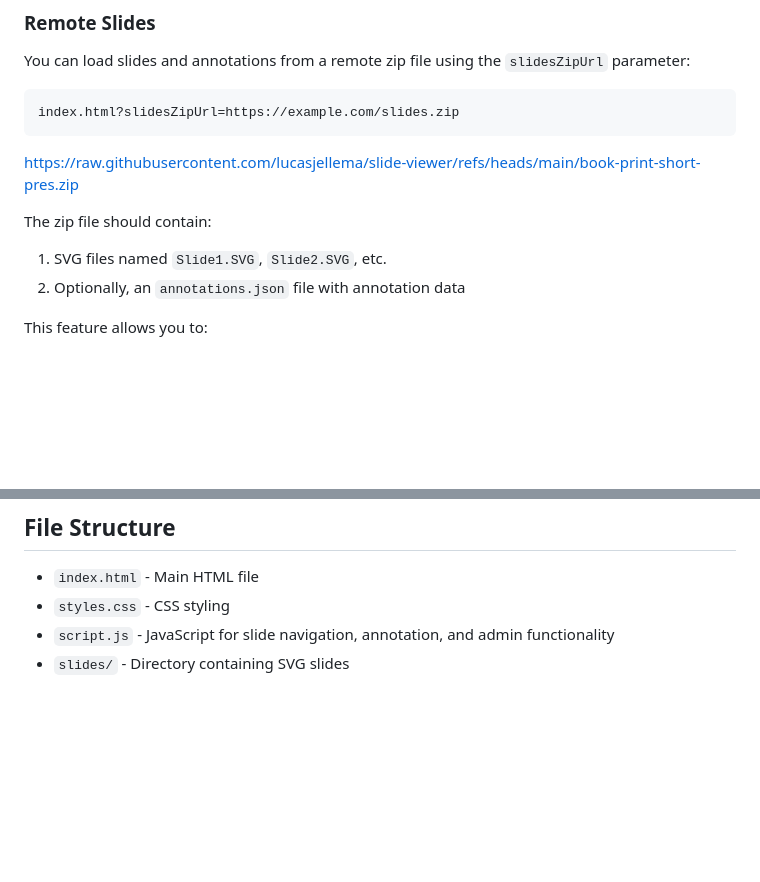
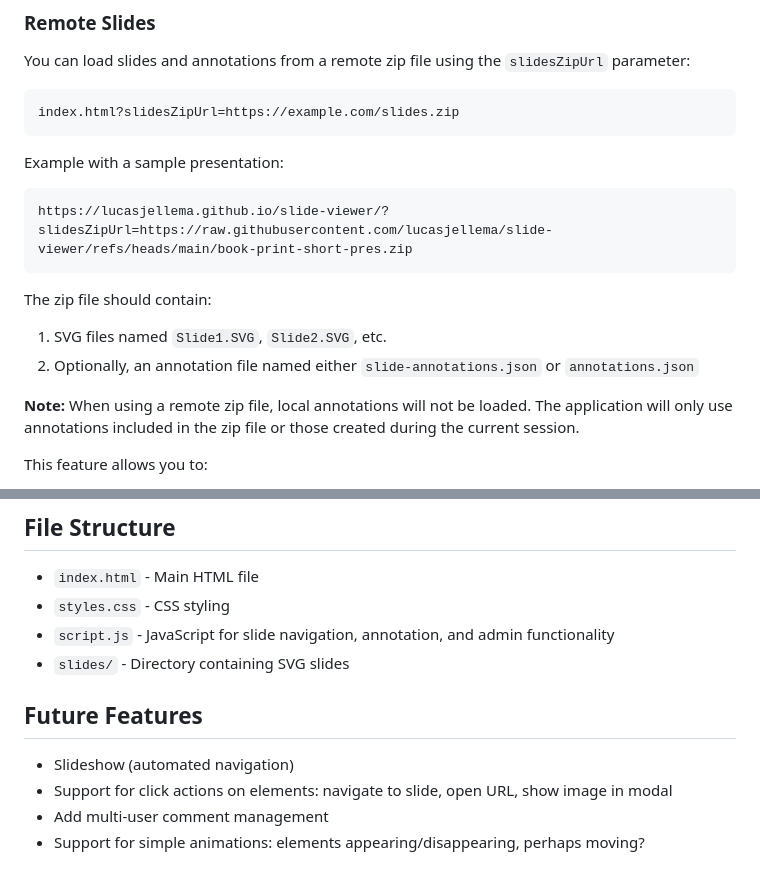
Before and after one commit to lucasjellema/slide-viewer, a Markdown page: README.md, 2 parts joined by grey strips. Rendered like a GitHub page; blank space fills up the shorter version.

Commit message:
Update readme and arch

````diff
--- a/README.md
+++ b/README.md
@@ -45,11 +45,16 @@ You can load slides and annotations from a remote zip file using the `slidesZipU
 index.html?slidesZipUrl=https://example.com/slides.zip
 ```
 
-https://raw.githubusercontent.com/lucasjellema/slide-viewer/refs/heads/main/book-print-short-pres.zip
+Example with a sample presentation:
+```
+https://lucasjellema.github.io/slide-viewer/?slidesZipUrl=https://raw.githubusercontent.com/lucasjellema/slide-viewer/refs/heads/main/book-print-short-pres.zip
+```
 
 The zip file should contain:
 1. SVG files named `Slide1.SVG`, `Slide2.SVG`, etc.
-2. Optionally, an `annotations.json` file with annotation data
+2. Optionally, an annotation file named either `slide-annotations.json` or `annotations.json`
+
+**Note:** When using a remote zip file, local annotations will not be loaded. The application will only use annotations included in the zip file or those created during the current session.
 
 This feature allows you to:
 - Host slide content on different servers
@@ -84,3 +89,10 @@ You can combine parameters (e.g., `index.html?slidesZipUrl=https://example.com/s
 - `styles.css` - CSS styling
 - `script.js` - JavaScript for slide navigation, annotation, and admin functionality
 - `slides/` - Directory containing SVG slides
+
+## Future Features
+
+- Slideshow (automated navigation)
+- Support for click actions on elements: navigate to slide, open URL, show image in modal
+- Add multi-user comment management
+- Support for simple animations: elements appearing/disappearing, perhaps moving?
````
Also changed, not shown: Architecture.md (+26 -3 lines).
